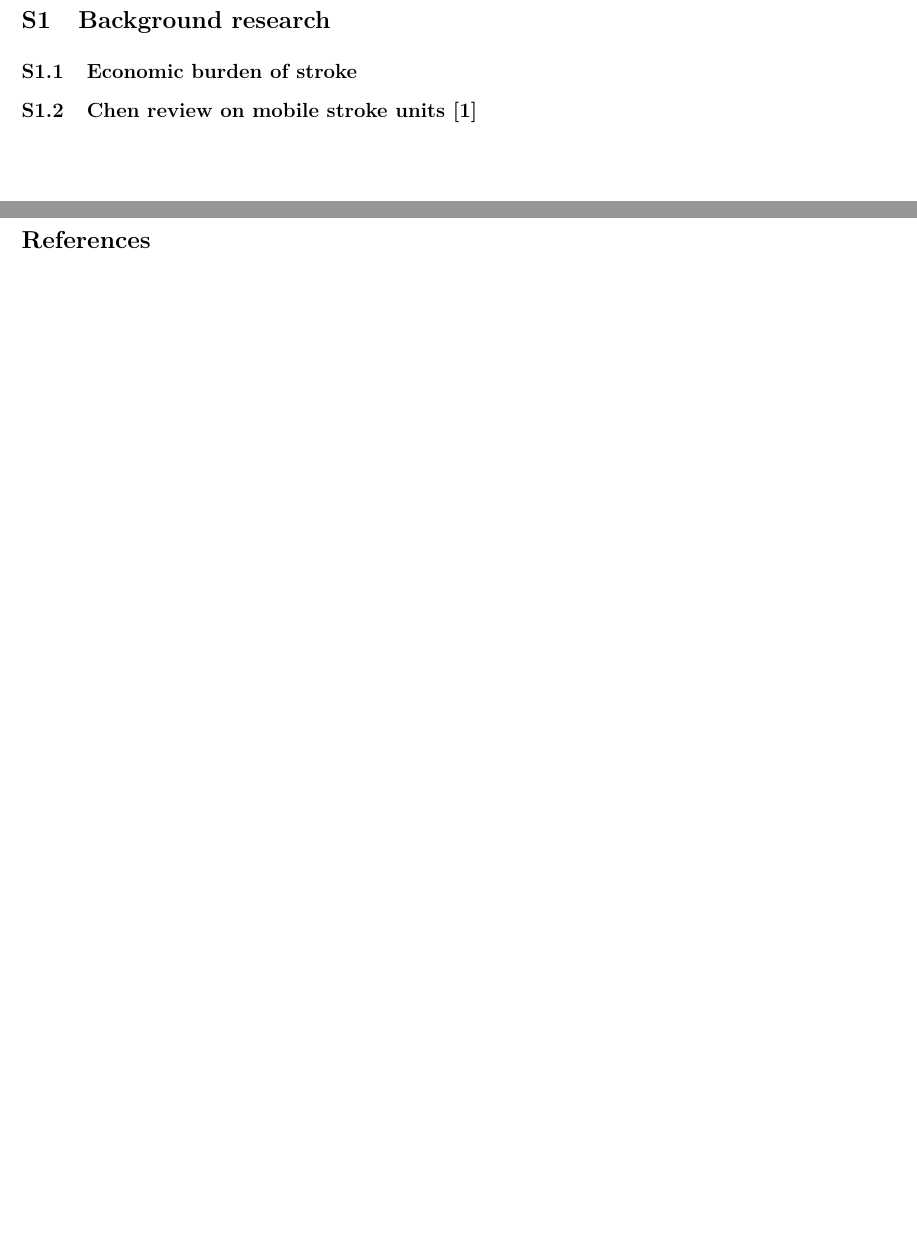
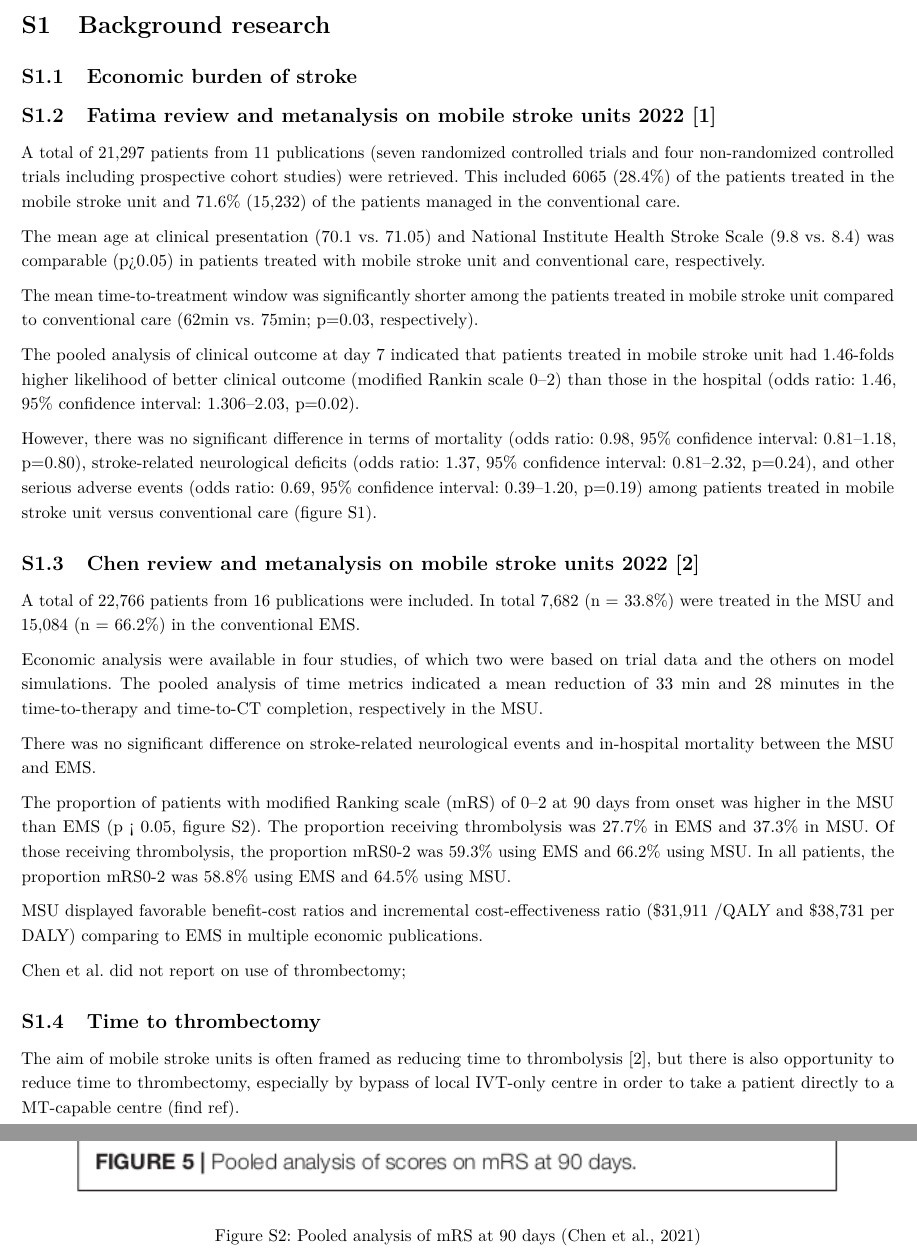
Before and after one commit to MichaelAllen1966/overleaf_mobile_stroke_unit_paper, a LaTeX document (main.tex, which reads sections/9_background_research.tex): two parts of pages 2 and 3 of 3 before the commit and two parts of pages 3 and 4 of 5 after it, joined at a grey line, cut so that both start at the same text, the shorter picture padded with empty space. Compiled offline with pdfLaTeX.

Commit message:
Updates from Overleaf

```diff
--- a/main.tex
+++ b/main.tex
@@ -36,7 +36,7 @@
 % REFERENCES
 % References package and formatting (biblatex, esp with biber, is more modern and flexible than bibtex)
 % For styles see https://www.overleaf.com/learn/latex/Biblatex_bibliography_styles
-\usepackage[backend=biber, style=nature, minnames=12, maxnames=12]{biblatex}
+\usepackage[backend=biber, style=nature, minnames=12, maxnames=12]{biblatex} %use apa for name and year
 % Suppress URL and DOI fields (reuires package biblatex and not bibtex)
 \AtEveryBibitem{
   \clearfield{url}
--- a/sections/9_background_research.tex
+++ b/sections/9_background_research.tex
@@ -2,4 +2,15 @@
 
 \subsection{Economic burden of stroke}
 
-\subsection{Chen review on mobile stroke units \cite{chen_systematic_2022}}
+\subsection{Fatima review and metanalysis on mobile stroke units 2022 \cite{fatima_mobile_2020}
+}
+
+A total of 21,297 patients from 11 publications (seven randomized controlled trials and four non-randomized controlled trials including prospective cohort studies) were retrieved. This included 6065 (28.4\%) of the patients treated in the mobile stroke unit and 71.6\% (15,232) of the patients managed in the conventional care.
+
+The mean age at clinical presentation (70.1 vs. 71.05) and National Institute Health Stroke Scale (9.8 vs. 8.4) was comparable (p>0.05) in patients treated with mobile stroke unit and conventional care, respectively.
+
+The mean time-to-treatment window was significantly shorter among the patients treated in mobile stroke unit compared to conventional care (62min vs. 75min; p=0.03, respectively).
+
+The pooled analysis of clinical outcome at day 7 indicated that patients treated in mobile stroke unit had 1.46-folds higher likelihood of better clinical outcome (modified Rankin scale 0–2) than those in the hospital (odds ratio: 1.46, 95\% confidence interval: 1.306–2.03, p=0.02).
+
+However, there was no significant difference in terms of mortality (odds ratio: 0.98, 95\% confidence interval: 0.81–1.18, p=0.80), stroke-related neurological deficits (odds ratio: 1.37, 95\% confidence interval: 0.81–2.32, p=0.24), and other serious adverse events (odds ratio: 0.69, 95\% confidence interval: 0.39–1.20, p=0.19) among patients treated in mobile stroke unit versus conventional care (figure \ref{fig:background_fatima_fig_5}).
@@ -5,0 +22,28 @@
+    \label{fig:background_fatima_fig_5}
+\end{figure}
+
+
+\subsection{Chen review and metanalysis on mobile stroke units 2022 \cite{chen_systematic_2022}}
+
+A total of 22,766 patients from 16 publications were included. In total 7,682 (n = 33.8\%) were treated in the MSU and 15,084 (n = 66.2\%) in the conventional EMS.
+
+Economic analysis were available in four studies, of which two were based on trial data and the others on model simulations. The pooled analysis of time metrics indicated a mean reduction of 33 min and 28 minutes in the time-to-therapy and time-to-CT completion, respectively in the MSU.
+
+There was no significant difference on stroke-related neurological events and in-hospital mortality between the MSU and EMS.
+
+The proportion of patients with modified Ranking scale (mRS) of 0–2 at 90 days from onset was higher in the MSU than EMS (p < 0.05, figure \ref{fig:background_chen_fig_5}). The proportion receiving thrombolysis was 27.7\% in EMS and 37.3\% in MSU. Of those receiving thrombolysis, the proportion mRS0-2 was 59.3\% using EMS and 66.2\% using MSU. In all patients, the proportion mRS0-2 was 58.8\% using EMS and 64.5\% using MSU.
+
+\begin{figure}
+    \centering
+    \includegraphics[width=0.9\linewidth]{images_background/chen_fig_5}
+    \caption{Pooled analysis of mRS at 90 days (Chen et al., 2021)}
+    \label{fig:background_chen_fig_5}
+\end{figure}
+
+MSU displayed favorable benefit-cost ratios and incremental cost-effectiveness ratio (\$31,911 /QALY and \$38,731 per DALY) comparing to EMS in multiple economic publications.
+
+Chen et al. did not report on use of thrombectomy;
+
+\subsection{Time to thrombectomy}
+
+The aim of mobile stroke units is often framed as reducing time to thrombolysis  \cite{chen_systematic_2022}, but there is also opportunity to reduce time to thrombectomy, especially by bypass of local IVT-only centre in order to take a patient directly to a MT-capable centre (find ref).
```
Also changed, not shown: references.bib (+14 -0 lines), sections/1_title.tex (+1 -1 lines), sections/3_introduction.tex (+1 -1 lines), sections/4_methods.tex (added, +1 -0 lines), sections/5_results.tex (added, +1 -0 lines), sections/6_discussion.tex (added, +1 -0 lines), sections/7_other_material.tex (added, +3 -0 lines), sections/8_supplementarty_material.tex (added, +1 -0 lines), images_background/chen_fig_5.png (added), images_background/fatima_fig_5.jpeg (added), main.tex (7 more changed lines), sections/9_background_research.tex (5 more changed lines).
